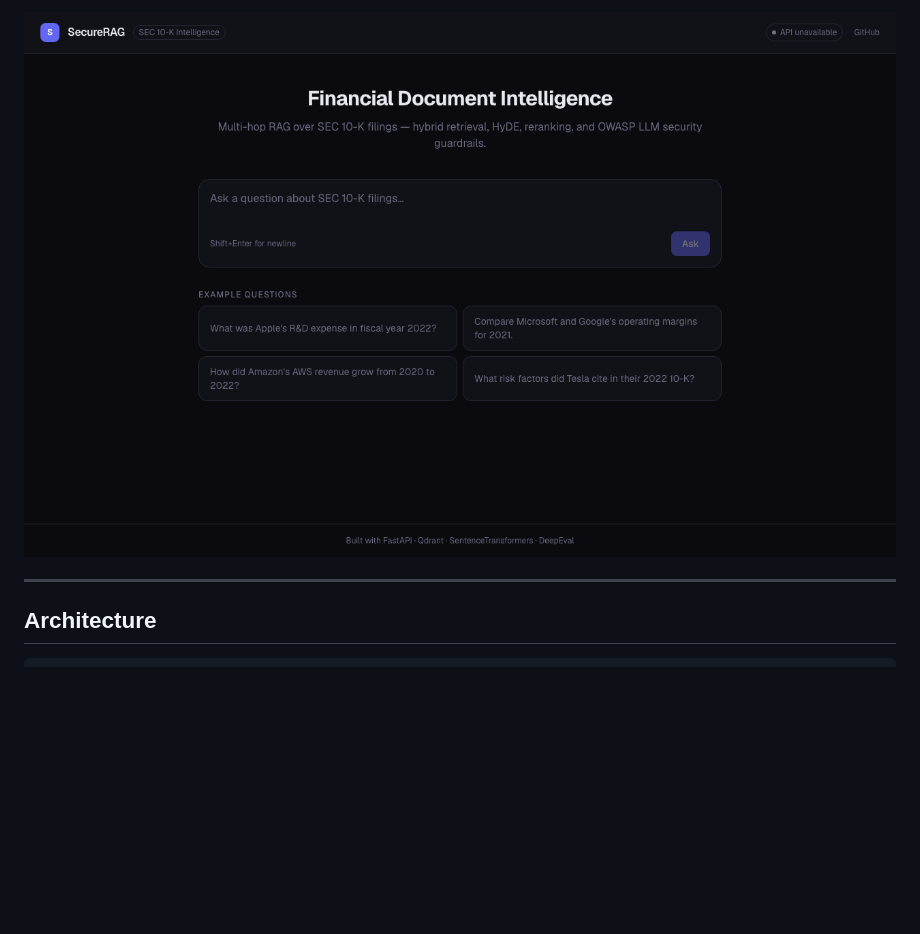
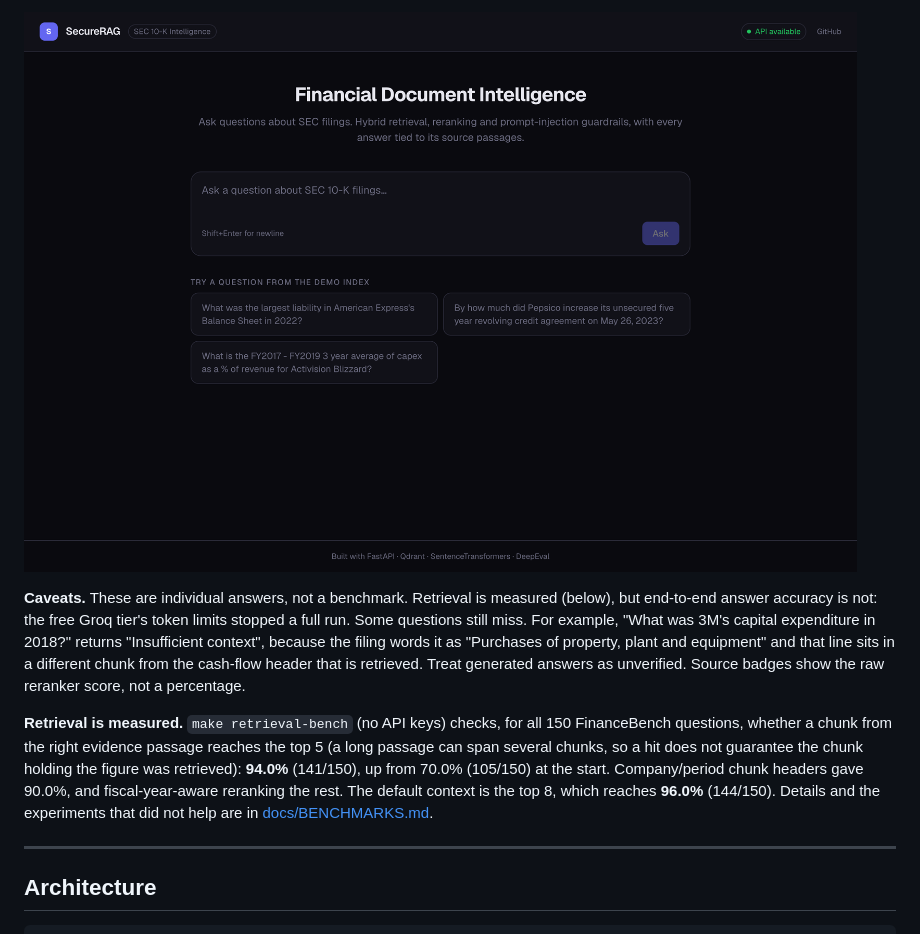
Before and after one commit to emanster2006-ai/Project-w-emanster, a Markdown page: README.md, the part around one of its changes. GitHub-like rendering; pictures changed too: docs/images/frontend-home.png; blank space fills up the shorter version.

```diff
--- a/README.md
+++ b/README.md
@@ -35,5 +35,9 @@ Before the stack is running, the frontend shows an "API unavailable" badge:
 
-![SecureRAG frontend with no backend running](docs/images/frontend-home.png)
+![SecureRAG home page with the API connected and three example questions](docs/images/frontend-home.png)
+
+**Caveats.** These are individual answers, not a benchmark. Retrieval is measured (below), but end-to-end answer accuracy is not: the free Groq tier's token limits stopped a full run. Some questions still miss. For example, "What was 3M's capital expenditure in 2018?" returns "Insufficient context", because the filing words it as "Purchases of property, plant and equipment" and that line sits in a different chunk from the cash-flow header that is retrieved. Treat generated answers as unverified. Source badges show the raw reranker score, not a percentage.
+
+**Retrieval is measured.** `make retrieval-bench` (no API keys) checks, for all 150 FinanceBench questions, whether a chunk from the right evidence passage reaches the top 5 (a long passage can span several chunks, so a hit does not guarantee the chunk holding the figure was retrieved): **94.0%** (141/150), up from 70.0% (105/150) at the start. Company/period chunk headers gave 90.0%, and fiscal-year-aware reranking the rest. The default context is the top 8, which reaches **96.0%** (144/150). Details and the experiments that did not help are in [docs/BENCHMARKS.md](docs/BENCHMARKS.md).
 
 ---
 
```
Also changed, not shown: other parts of README.md (+6 -6 lines), docs/images/frontend-answer.png, docs/images/frontend-source.png (added), 1 other file.
